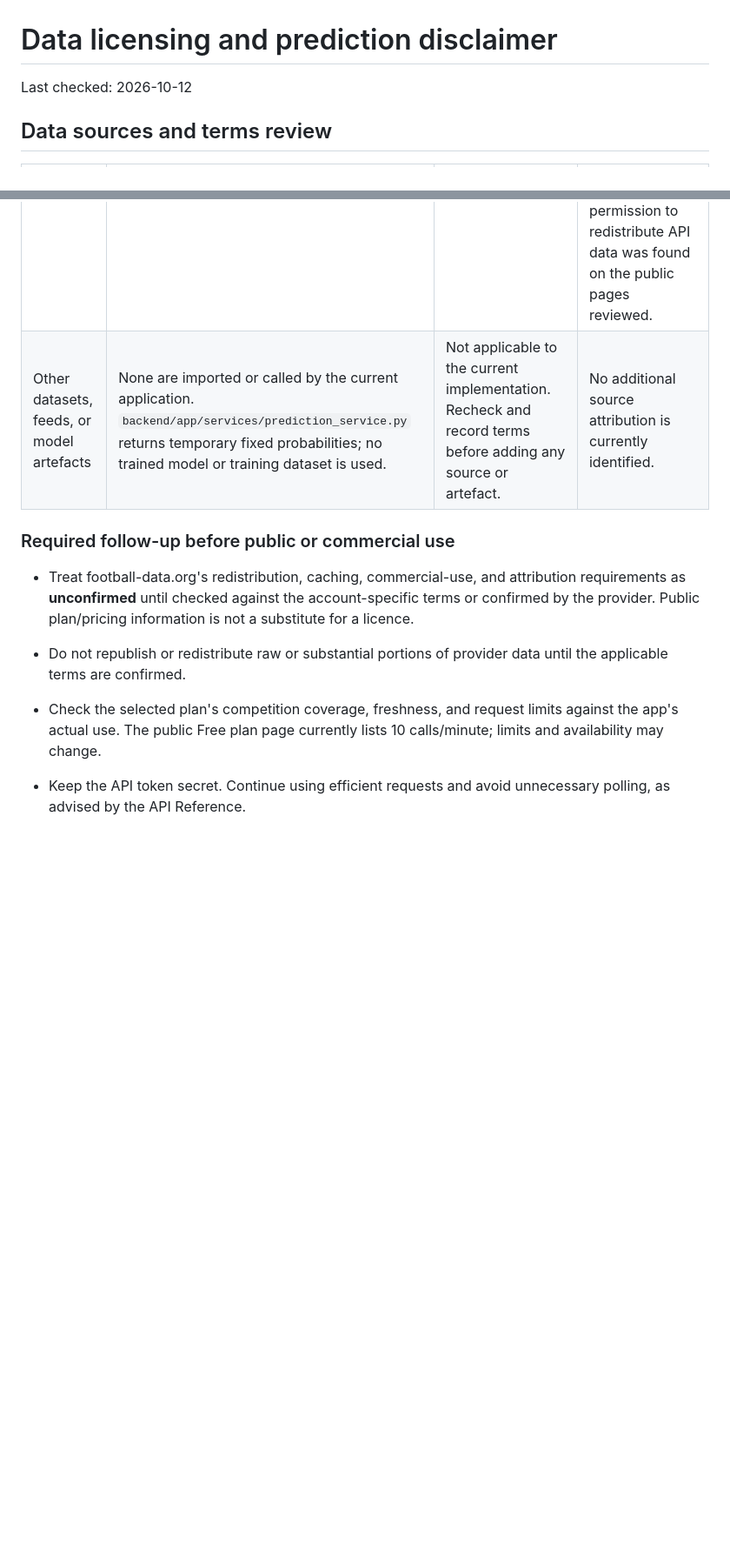
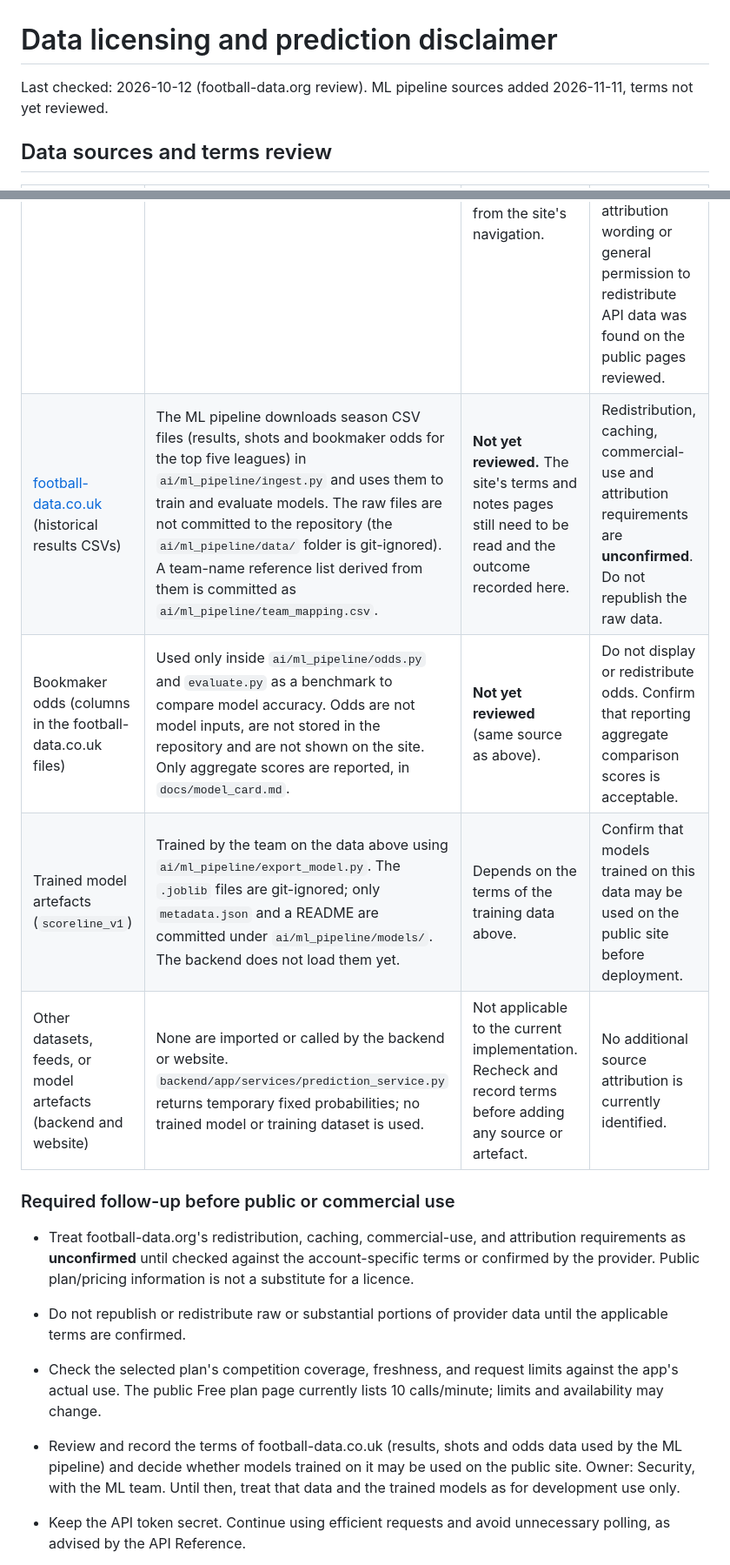
Before and after one commit to Darragh7/CS6422-Complex-Systems-Design-Group-3, a Markdown page: docs/security/licensing-and-disclaimers.md, 2 parts joined by grey strips. Shown at 87% size. GitHub-like rendering; blank space fills up the shorter version.

Commit message:
Docs: complete model card and record ML data sources in licensing review

```diff
--- a/docs/security/licensing-and-disclaimers.md
+++ b/docs/security/licensing-and-disclaimers.md
@@ -1,19 +1,23 @@
 # Data licensing and prediction disclaimer
 
-Last checked: 2026-10-12
+Last checked: 2026-10-12 (football-data.org review). ML pipeline sources added 2026-11-11, terms not yet reviewed.
 
 ## Data sources and terms review
 
 | Source | Use found in this repository | Public terms checked | Attribution and restrictions |
 |---|---|---|---|
 | [football-data.org](https://www.football-data.org/) | The backend calls the v4 API for competition matches and normalizes team names, kickoff dates, statuses, and full-time scores in `backend/app/services/football_api.py`. The configured default competition is the Premier League (`PL`). | Reviewed the provider's [API Quickstart](https://www.football-data.org/documentation/quickstart), [API Reference](https://www.football-data.org/documentation/api), [Pricing](https://www.football-data.org/pricing), [Football Coverage](https://www.football-data.org/coverage), and [About](https://www.football-data.org/about) pages on 2026-10-12. The guessed `/terms` and `/terms-of-use` URLs returned 404, and no standalone public terms or data licence was located from the site's navigation. | Pricing lists the Free plan as limited to 12 competitions and 10 calls/minute, with delayed scores and schedules; check current coverage and the account's actual plan before use. The API Reference asks clients to make smart, non-excessive requests and not poll too frequently. No explicit attribution wording or general permission to redistribute API data was found on the public pages reviewed. |
-| Other datasets, feeds, or model artefacts | None are imported or called by the current application. `backend/app/services/prediction_service.py` returns temporary fixed probabilities; no trained model or training dataset is used. | Not applicable to the current implementation. Recheck and record terms before adding any source or artefact. | No additional source attribution is currently identified. |
+| [football-data.co.uk](https://www.football-data.co.uk/) (historical results CSVs) | The ML pipeline downloads season CSV files (results, shots and bookmaker odds for the top five leagues) in `ai/ml_pipeline/ingest.py` and uses them to train and evaluate models. The raw files are not committed to the repository (the `ai/ml_pipeline/data/` folder is git-ignored). A team-name reference list derived from them is committed as `ai/ml_pipeline/team_mapping.csv`. | **Not yet reviewed.** The site's terms and notes pages still need to be read and the outcome recorded here. | Redistribution, caching, commercial-use and attribution requirements are **unconfirmed**. Do not republish the raw data. |
+| Bookmaker odds (columns in the football-data.co.uk files) | Used only inside `ai/ml_pipeline/odds.py` and `evaluate.py` as a benchmark to compare model accuracy. Odds are not model inputs, are not stored in the repository and are not shown on the site. Only aggregate scores are reported, in `docs/model_card.md`. | **Not yet reviewed** (same source as above). | Do not display or redistribute odds. Confirm that reporting aggregate comparison scores is acceptable. |
+| Trained model artefacts (`scoreline_v1`) | Trained by the team on the data above using `ai/ml_pipeline/export_model.py`. The `.joblib` files are git-ignored; only `metadata.json` and a README are committed under `ai/ml_pipeline/models/`. The backend does not load them yet. | Depends on the terms of the training data above. | Confirm that models trained on this data may be used on the public site before deployment. |
+| Other datasets, feeds, or model artefacts (backend and website) | None are imported or called by the backend or website. `backend/app/services/prediction_service.py` returns temporary fixed probabilities; no trained model or training dataset is used. | Not applicable to the current implementation. Recheck and record terms before adding any source or artefact. | No additional source attribution is currently identified. |
 
 ### Required follow-up before public or commercial use
 
 - Treat football-data.org's redistribution, caching, commercial-use, and attribution requirements as **unconfirmed** until checked against the account-specific terms or confirmed by the provider. Public plan/pricing information is not a substitute for a licence.
 - Do not republish or redistribute raw or substantial portions of provider data until the applicable terms are confirmed.
 - Check the selected plan's competition coverage, freshness, and request limits against the app's actual use. The public Free plan page currently lists 10 calls/minute; limits and availability may change.
+- Review and record the terms of football-data.co.uk (results, shots and odds data used by the ML pipeline) and decide whether models trained on it may be used on the public site. Owner: Security, with the ML team. Until then, treat that data and the trained models as for development use only.
 - Keep the API token secret. Continue using efficient requests and avoid unnecessary polling, as advised by the API Reference.
 - No mandatory attribution text was discoverable in the public pages reviewed. As a transparent courtesy, display this wherever provider match data is shown, subject to provider confirmation:
 
```
